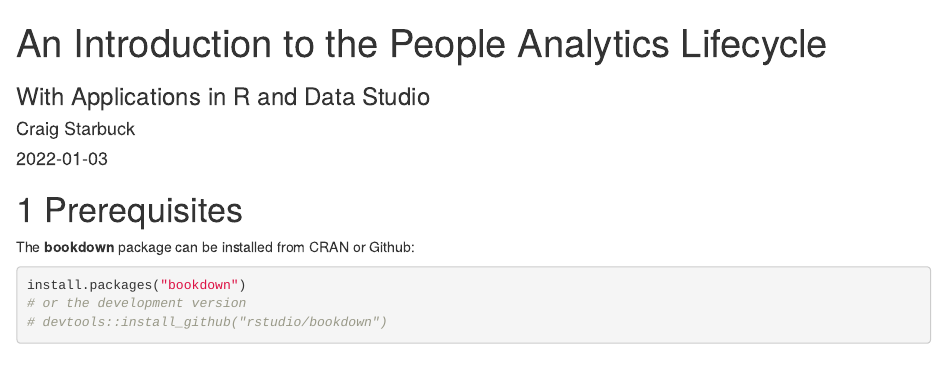
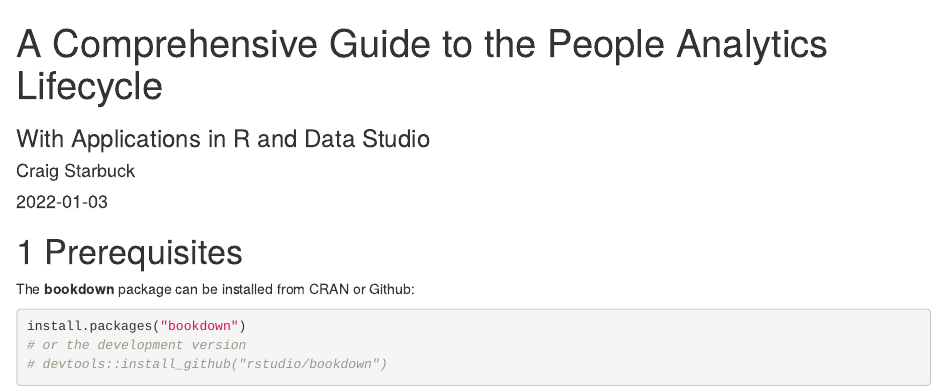
Before and after one commit to crstarbuck/peopleanalytics_book, an R Markdown document (index.Rmd): the page in a window 1100 px wide, from its top. Rendered offline with R 4.5, knitr and Pandoc, with nearby package versions; drawn as R Markdown's standard HTML page in place of the format the file asks for; a font, style sheet, LaTeX package, included part or bibliography that could not be used is replaced or left out.

Commit message:
updated book name

```diff
--- a/index.Rmd
+++ b/index.Rmd
@@ -1,5 +1,5 @@
 ---
-title: "An Introduction to the People Analytics Lifecycle"
+title: "A Comprehensive Guide to the People Analytics Lifecycle"
 subtitle: "With Applications in R and Data Studio"
 author: "Craig Starbuck"
 date: "`r Sys.Date()`"
@@ -11,7 +11,7 @@ bibliography: book.bib
 fig-caption: yes
 link-citations: yes
 github-repo: crstarbuck/peopleanalytics-lifecycle-book
-pagetitle: "An Introduction to the People Analytics Lifecycle: With Applications in R and Data Studio"
+pagetitle: "A Comprehensive Guide to the People Analytics Lifecycle: With Applications in R and Data Studio"
 description: "An end-to-end guide for successful analytics projects in the social sciences"
 ---
 
```
